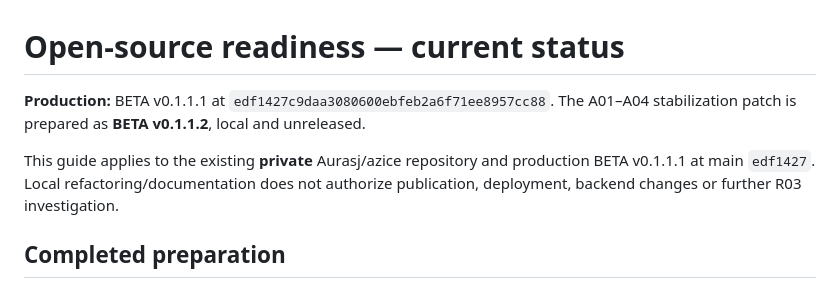
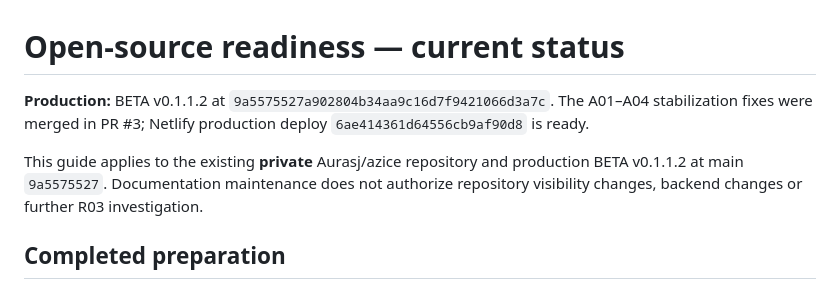
Before and after one commit to Aurasj/azice, a Markdown page: docs/open-source-readiness.md, the part around the change. Rendered like a GitHub page.

Commit message:
docs: update docs/open-source-readiness.md for deployed beta v0.1.1.2

```diff
--- a/docs/open-source-readiness.md
+++ b/docs/open-source-readiness.md
@@ -1,11 +1,11 @@
 # Open-source readiness — current status
 
-**Production:** BETA v0.1.1.1 at `edf1427c9daa3080600ebfeb2a6f71ee8957cc88`.
-The A01–A04 stabilization patch is prepared as **BETA v0.1.1.2**, local and unreleased.
+**Production:** BETA v0.1.1.2 at `9a5575527a902804b34aa9c16d7f9421066d3a7c`.
+The A01–A04 stabilization fixes were merged in PR #3; Netlify production deploy `6ae414361d64556cb9af90d8` is ready.
 
 This guide applies to the existing **private** Aurasj/azice repository and
-production BETA v0.1.1.1 at main `edf1427`. Local refactoring/documentation does not authorize publication,
-deployment, backend changes or further R03 investigation.
+production BETA v0.1.1.2 at main `9a5575527`. Documentation maintenance does not authorize repository visibility changes,
+backend changes or further R03 investigation.
 
 ## Completed preparation
 
```
